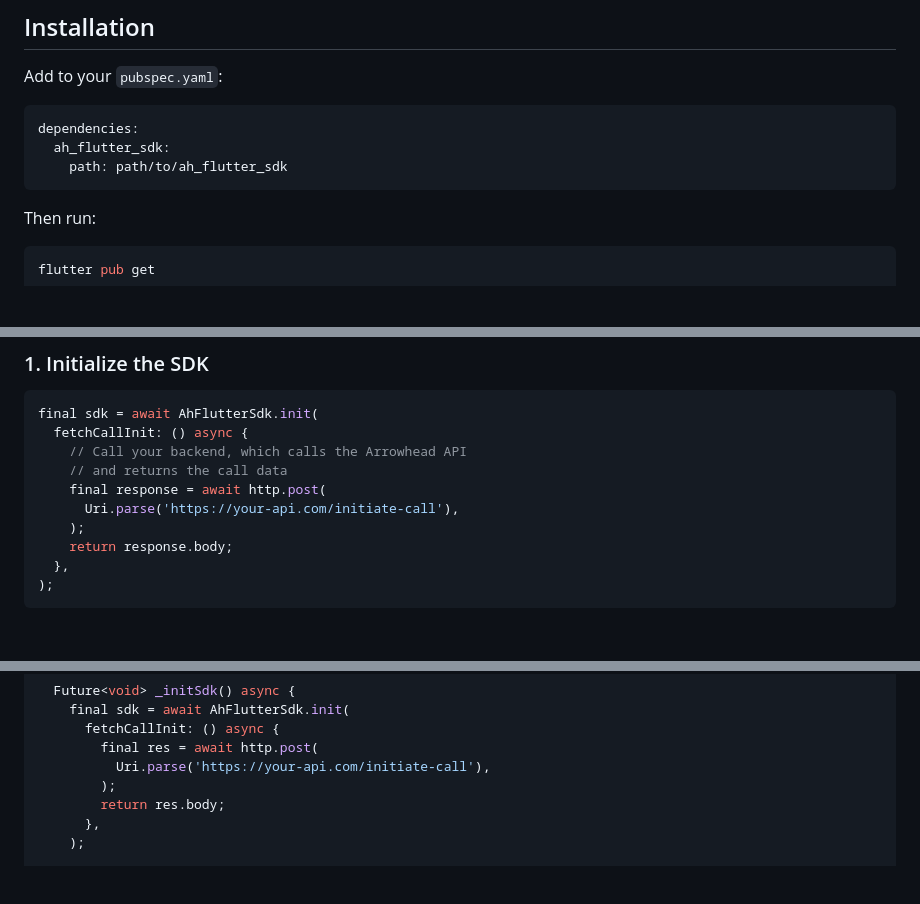
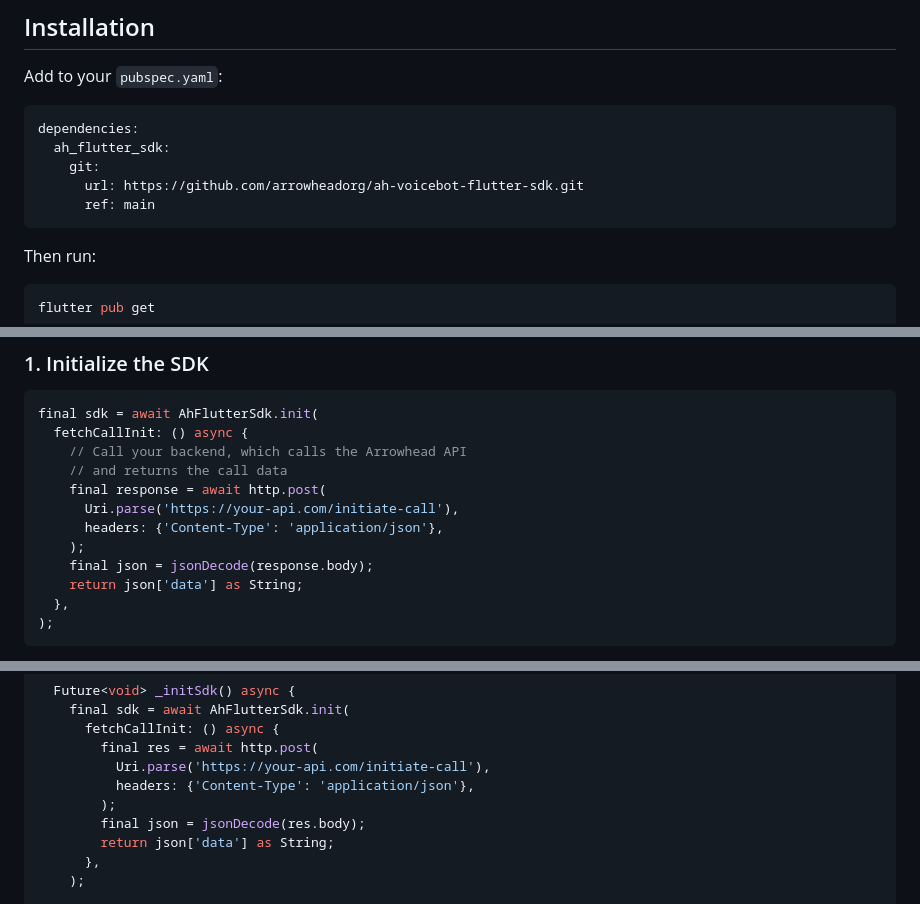
Before and after one commit to arrowheadorg/ah-voicebot-flutter-sdk, a Markdown page: README.md, 3 parts joined by grey strips. Rendered like a GitHub page; blank space fills up the shorter version.

Commit message:
fix README: git install URL, parse json['data'] in fetchCallInit examples

````diff
--- a/README.md
+++ b/README.md
@@ -83,7 +83,9 @@ Add to your `pubspec.yaml`:
 ```yaml
 dependencies:
   ah_flutter_sdk:
-    path: path/to/ah_flutter_sdk
+    git:
+      url: https://github.com/arrowheadorg/ah-voicebot-flutter-sdk.git
+      ref: main
 ```
 
 Then run:
@@ -164,8 +166,10 @@ final sdk = await AhFlutterSdk.init(
     // and returns the call data
     final response = await http.post(
       Uri.parse('https://your-api.com/initiate-call'),
+      headers: {'Content-Type': 'application/json'},
     );
-    return response.body;
+    final json = jsonDecode(response.body);
+    return json['data'] as String;
   },
 );
 ```
@@ -312,8 +317,10 @@ class _CallPageState extends State<CallPage> {
       fetchCallInit: () async {
         final res = await http.post(
           Uri.parse('https://your-api.com/initiate-call'),
+          headers: {'Content-Type': 'application/json'},
         );
-        return res.body;
+        final json = jsonDecode(res.body);
+        return json['data'] as String;
       },
     );
 
````
Also changed, not shown: other parts of README.md (+1 -0 lines).
